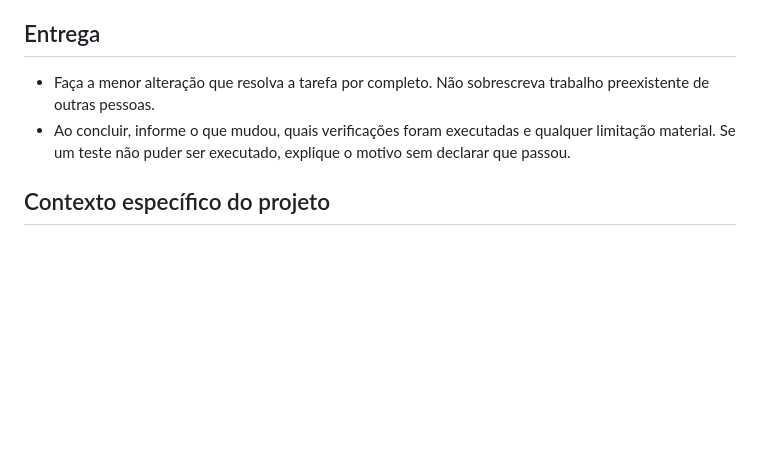
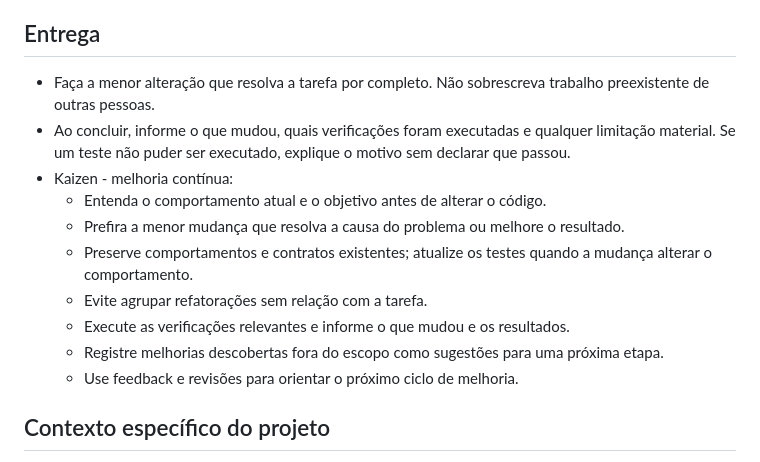
Before and after one commit to wwwwelton/animated-flow-studio, a Markdown page: AGENTS.md, the part around the change. GitHub-like rendering; blank space fills up the shorter version.

Commit message:
docs: add Kaizen to agent instruction

```diff
--- a/AGENTS.md
+++ b/AGENTS.md
@@ -59,8 +59,21 @@ Este arquivo orienta alterações neste repositório. Aplique as regras ao códi
 
 ## Entrega
 
-- Faça a menor alteração que resolva a tarefa por completo. Não sobrescreva trabalho preexistente de outras pessoas.
-- Ao concluir, informe o que mudou, quais verificações foram executadas e qualquer limitação material. Se um teste não puder ser executado, explique o motivo sem declarar que passou.
+<ul>
+  <li>Faça a menor alteração que resolva a tarefa por completo. Não sobrescreva trabalho preexistente de outras pessoas.</li>
+  <li>Ao concluir, informe o que mudou, quais verificações foram executadas e qualquer limitação material. Se um teste não puder ser executado, explique o motivo sem declarar que passou.</li>
+  <li>Kaizen - melhoria contínua:
+    <ul>
+        <li>Entenda o comportamento atual e o objetivo antes de alterar o código.</li>
+        <li>Prefira a menor mudança que resolva a causa do problema ou melhore o resultado.</li>
+        <li>Preserve comportamentos e contratos existentes; atualize os testes quando a mudança alterar o comportamento.</li>
+        <li>Evite agrupar refatorações sem relação com a tarefa.</li>
+        <li>Execute as verificações relevantes e informe o que mudou e os resultados.</li>
+        <li>Registre melhorias descobertas fora do escopo como sugestões para uma próxima etapa.</li>
+        <li>Use feedback e revisões para orientar o próximo ciclo de melhoria.</li>
+    </ul>
+  </li>
+</ul>
 
 ## Contexto específico do projeto
 
```
